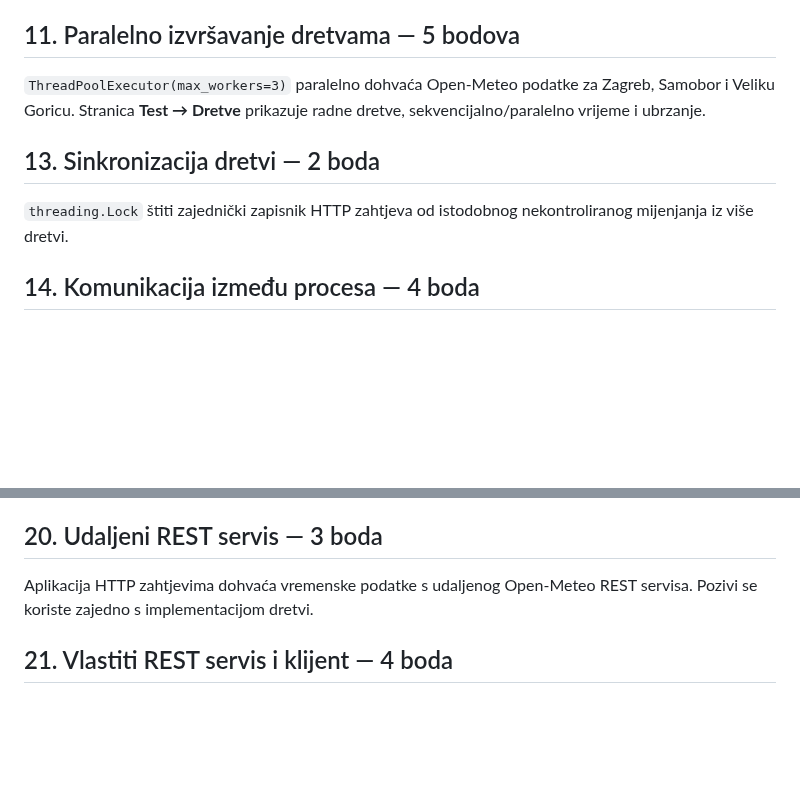
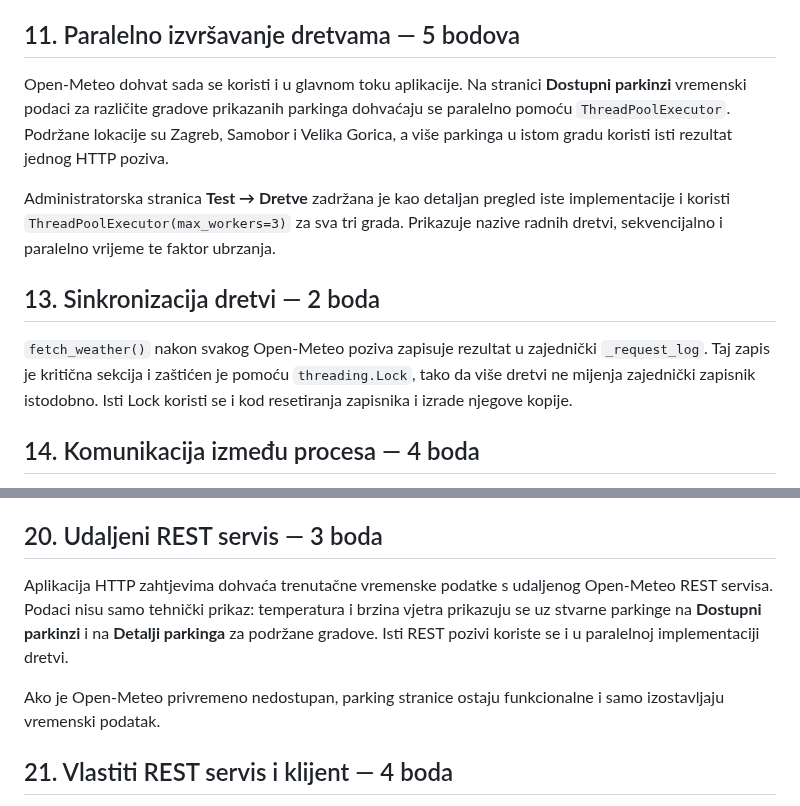
Before and after one commit to HeadshotFTW/ParKING, a Markdown page: README_IMPLEMENTIRANO.md, 2 parts joined by grey strips. Rendered like a GitHub page; blank space fills up the shorter version.

Commit message:
Document parking weather thread integration

```diff
--- a/README_IMPLEMENTIRANO.md
+++ b/README_IMPLEMENTIRANO.md
@@ -64,11 +64,13 @@ ReportLab generira PDF potvrdu rezervacije s podacima iz tablica `reservations`,
 
 ## 11. Paralelno izvršavanje dretvama — 5 bodova
 
-`ThreadPoolExecutor(max_workers=3)` paralelno dohvaća Open-Meteo podatke za Zagreb, Samobor i Veliku Goricu. Stranica **Test → Dretve** prikazuje radne dretve, sekvencijalno/paralelno vrijeme i ubrzanje.
+Open-Meteo dohvat sada se koristi i u glavnom toku aplikacije. Na stranici **Dostupni parkinzi** vremenski podaci za različite gradove prikazanih parkinga dohvaćaju se paralelno pomoću `ThreadPoolExecutor`. Podržane lokacije su Zagreb, Samobor i Velika Gorica, a više parkinga u istom gradu koristi isti rezultat jednog HTTP poziva.
+
+Administratorska stranica **Test → Dretve** zadržana je kao detaljan pregled iste implementacije i koristi `ThreadPoolExecutor(max_workers=3)` za sva tri grada. Prikazuje nazive radnih dretvi, sekvencijalno i paralelno vrijeme te faktor ubrzanja.
 
 ## 13. Sinkronizacija dretvi — 2 boda
 
-`threading.Lock` štiti zajednički zapisnik HTTP zahtjeva od istodobnog nekontroliranog mijenjanja iz više dretvi.
+`fetch_weather()` nakon svakog Open-Meteo poziva zapisuje rezultat u zajednički `_request_log`. Taj zapis je kritična sekcija i zaštićen je pomoću `threading.Lock`, tako da više dretvi ne mijenja zajednički zapisnik istodobno. Isti Lock koristi se i kod resetiranja zapisnika i izrade njegove kopije.
 
 ## 14. Komunikacija između procesa — 4 boda
 
@@ -86,7 +88,9 @@ Proces A čita `returncode`, `stdout` i `stderr` te rezultat prikazuje izravno i
 
 ## 20. Udaljeni REST servis — 3 boda
 
-Aplikacija HTTP zahtjevima dohvaća vremenske podatke s udaljenog Open-Meteo REST servisa. Pozivi se koriste zajedno s implementacijom dretvi.
+Aplikacija HTTP zahtjevima dohvaća trenutačne vremenske podatke s udaljenog Open-Meteo REST servisa. Podaci nisu samo tehnički prikaz: temperatura i brzina vjetra prikazuju se uz stvarne parkinge na **Dostupni parkinzi** i na **Detalji parkinga** za podržane gradove. Isti REST pozivi koriste se i u paralelnoj implementaciji dretvi.
+
+Ako je Open-Meteo privremeno nedostupan, parking stranice ostaju funkcionalne i samo izostavljaju vremenski podatak.
 
 ## 21. Vlastiti REST servis i klijent — 4 boda
 
```
